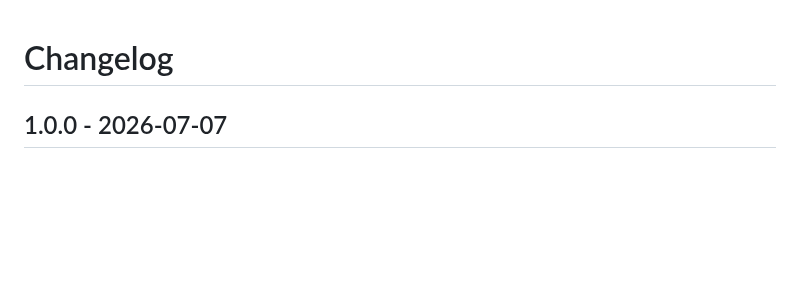
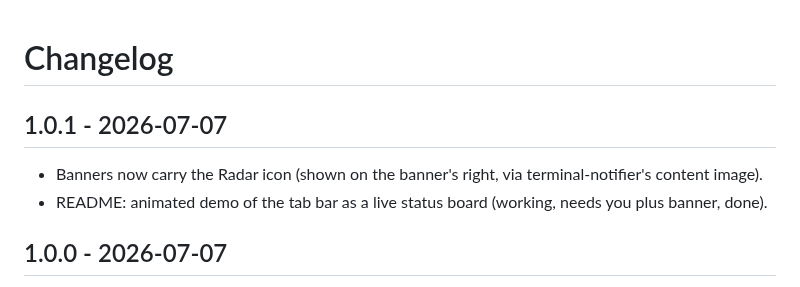
Before and after one commit to seeligmx/radar-for-claude-code, a Markdown page: CHANGELOG.md, the part around the change. Drawn GitHub-style; blank space fills up the shorter version.

```diff
--- a/CHANGELOG.md
+++ b/CHANGELOG.md
@@ -1,4 +1,9 @@
 # Changelog
+
+## 1.0.1 - 2026-07-07
+
+- Banners now carry the Radar icon (shown on the banner's right, via terminal-notifier's content image).
+- README: animated demo of the tab bar as a live status board (working, needs you plus banner, done).
 
 ## 1.0.0 - 2026-07-07
 
```
Also changed, not shown: README.md (+2 -0 lines), media/radar-demo.gif (added), 2 other files.
